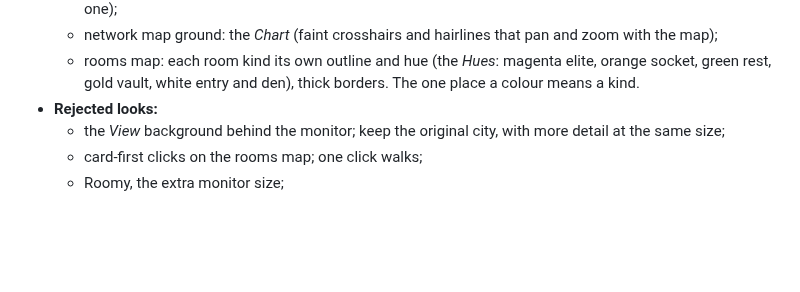
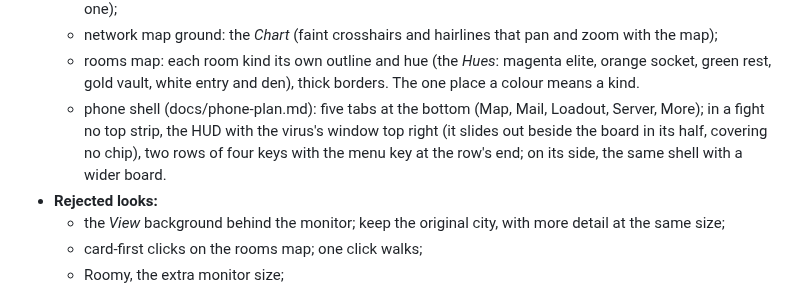
Before and after one commit to Davebee123/Blackbox, a Markdown page: CLAUDE.md, the part around the change. Rendered like a GitHub page; blank space fills up the shorter version.

```diff
--- a/CLAUDE.md
+++ b/CLAUDE.md
@@ -80,6 +80,9 @@ rules as built, README.md the code map, `docs/` the design docs (docs/style-guid
   - network map ground: the *Chart* (faint crosshairs and hairlines that pan and zoom with the map);
   - rooms map: each room kind its own outline and hue (the *Hues*: magenta elite, orange socket, green rest, gold
     vault, white entry and den), thick borders. The one place a colour means a kind.
+  - phone shell (docs/phone-plan.md): five tabs at the bottom (Map, Mail, Loadout, Server, More); in a fight no top
+    strip, the HUD with the virus's window top right (it slides out beside the board in its half, covering no chip),
+    two rows of four keys with the menu key at the row's end; on its side, the same shell with a wider board.
 - **Rejected looks:**
   - the *View* background behind the monitor; keep the original city, with more detail at the same size;
   - card-first clicks on the rooms map; one click walks;
```
Also changed, not shown: docs/phone-plan.md (+19 -15 lines).
